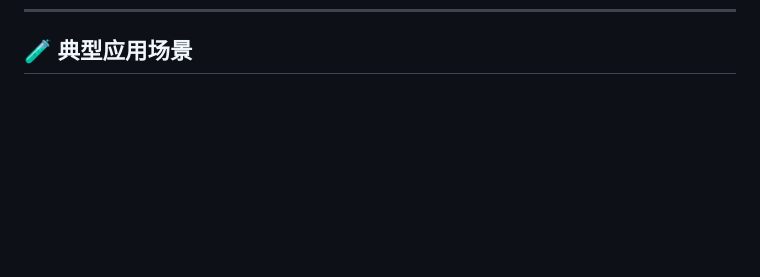
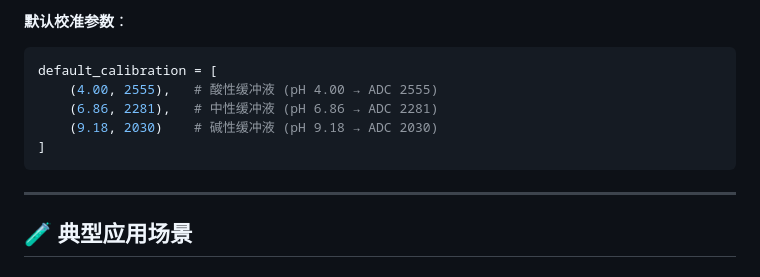
Before and after one commit to wangzhidong2/PhysChem-DigitizerP, a Markdown page: README.md, the part around one of its changes. Rendered like a GitHub page; blank space fills up the shorter version.

````diff
--- a/README.md
+++ b/README.md
@@ -244,3 +323,14 @@ time_s,distance_cm,velocity_cm_s
+**默认校准参数**：
+```python
+default_calibration = [
+    (4.00, 2555),   # 酸性缓冲液 (pH 4.00 → ADC 2555)
+    (6.86, 2281),   # 中性缓冲液 (pH 6.86 → ADC 2281)
+    (9.18, 2030)    # 碱性缓冲液 (pH 9.18 → ADC 2030)
+]
+```
+
+---
+
 ## 🧪 典型应用场景
 
 ### 1. 匀速直线运动研究
````
Also changed, not shown: other parts of README.md (+79 -0 lines).
